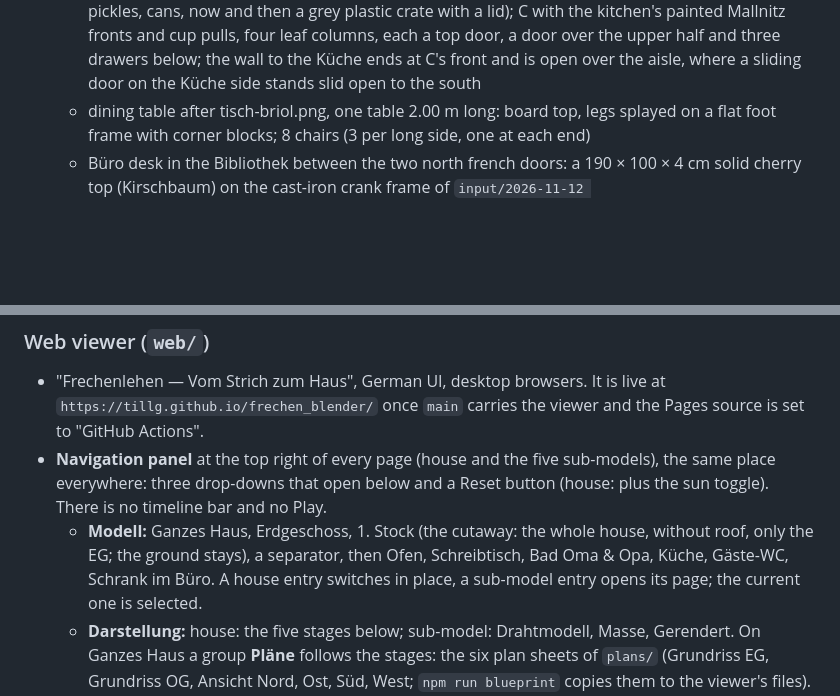
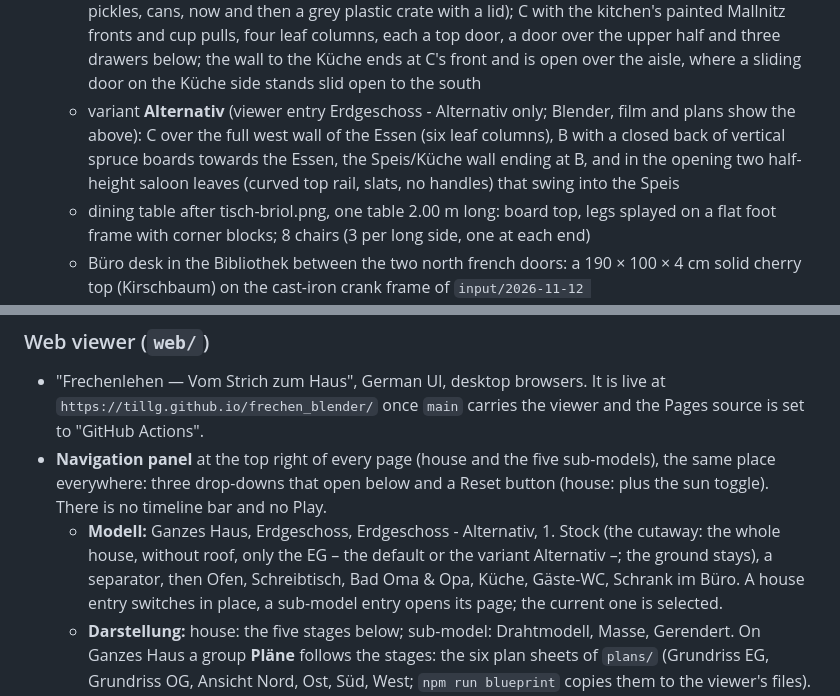
Before and after one commit to tillg/frechen_blender, a Markdown page: specs/system/functional.md, 2 parts joined by grey strips. GitHub-like rendering; blank space fills up the shorter version.

```diff
--- a/specs/system/functional.md
+++ b/specs/system/functional.md
@@ -66,6 +66,10 @@ edited: 2026-11-12
     door, a door over the upper half and three drawers below; the wall to the Küche ends at C's
     front and is open
     over the aisle, where a sliding door on the Küche side stands slid open to the south
+  - variant **Alternativ** (viewer entry Erdgeschoss - Alternativ only; Blender, film and plans show
+    the above): C over the full west wall of the Essen (six leaf columns), B with a closed back of
+    vertical spruce boards towards the Essen, the Speis/Küche wall ending at B, and in the opening
+    two half-height saloon leaves (curved top rail, slats, no handles) that swing into the Speis
   - dining table after tisch-briol.png, one table 2.00 m long: board top, legs splayed on a flat
     foot frame with corner blocks; 8 chairs (3 per long side, one at each end)
   - Büro desk in the Bibliothek between the two north french doors: a 190 × 100 × 4 cm solid
@@ -198,8 +202,9 @@ change; the same model always gives byte-identical files.
 - **Navigation panel** at the top right of every page (house and the five sub-models), the same
   place everywhere: three drop-downs that open below and a Reset button (house: plus the sun
   toggle). There is no timeline bar and no Play.
-  - **Modell:** Ganzes Haus, Erdgeschoss, 1. Stock (the cutaway: the whole house, without roof,
-    only the EG; the ground stays), a separator, then Ofen, Schreibtisch, Bad Oma & Opa, Küche,
+  - **Modell:** Ganzes Haus, Erdgeschoss, Erdgeschoss - Alternativ, 1. Stock (the cutaway: the
+    whole house, without roof, only the EG – the default or the variant Alternativ –; the ground
+    stays), a separator, then Ofen, Schreibtisch, Bad Oma & Opa, Küche,
     Gäste-WC, Schrank im Büro. A house entry switches in place, a sub-model entry opens its page; the current one is
     selected.
   - **Darstellung:** house: the five stages below; sub-model: Drahtmodell, Masse, Gerendert. On
```
Also changed, not shown: specs/system/architecture.md (+25 -9 lines), specs/system/domain.md (+4 -3 lines).
